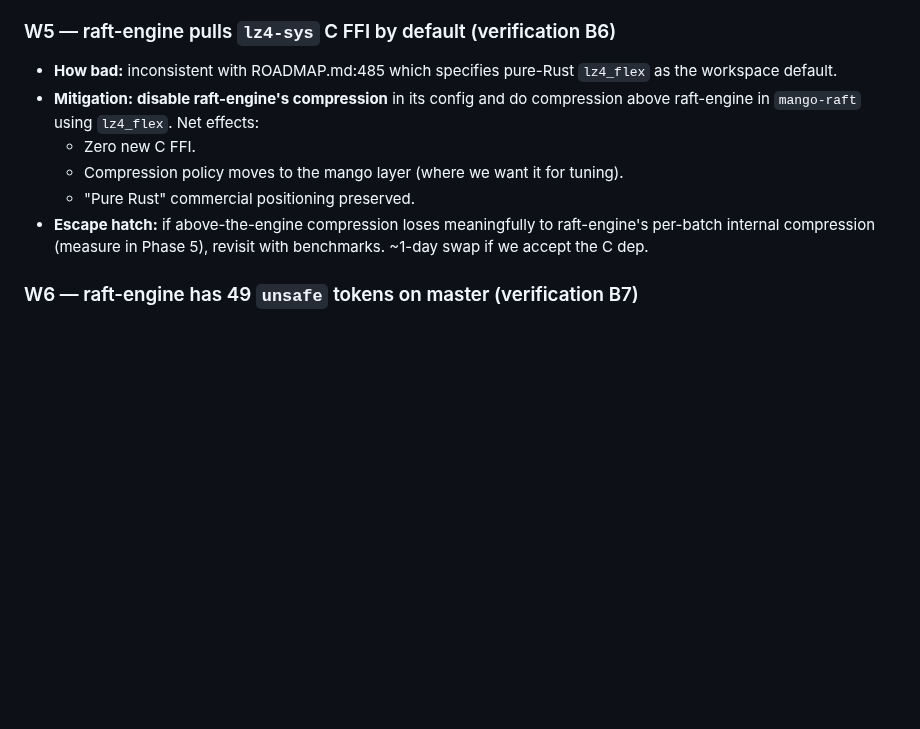
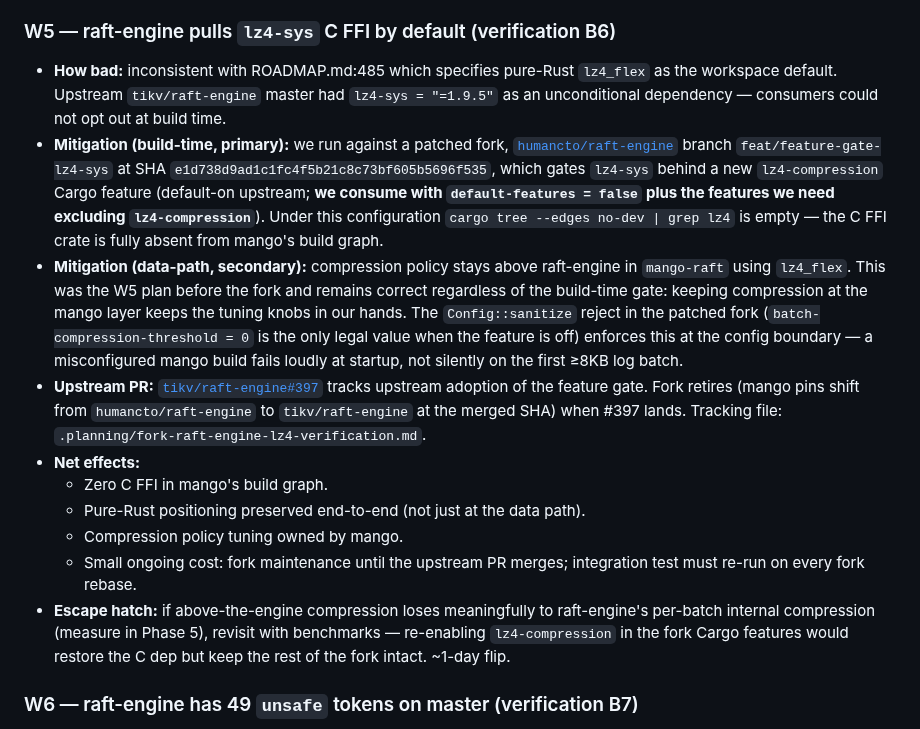
Before and after one commit to humancto/mango, a Markdown page: .planning/adr/0002-storage-engine.md, the part around the change. Rendered like a GitHub page; blank space fills up the shorter version.

```diff
--- a/.planning/adr/0002-storage-engine.md
+++ b/.planning/adr/0002-storage-engine.md
@@ -139,12 +139,16 @@ Every verified wart is engaged explicitly. "This is fine" is not an answer.
 
 ### W5 — raft-engine pulls `lz4-sys` C FFI by default (verification B6)
 
-- **How bad:** inconsistent with ROADMAP.md:485 which specifies pure-Rust `lz4_flex` as the workspace default.
-- **Mitigation:** **disable raft-engine's compression** in its config and do compression above raft-engine in `mango-raft` using `lz4_flex`. Net effects:
-  - Zero new C FFI.
-  - Compression policy moves to the mango layer (where we want it for tuning).
-  - "Pure Rust" commercial positioning preserved.
-- **Escape hatch:** if above-the-engine compression loses meaningfully to raft-engine's per-batch internal compression (measure in Phase 5), revisit with benchmarks. ~1-day swap if we accept the C dep.
+- **How bad:** inconsistent with ROADMAP.md:485 which specifies pure-Rust `lz4_flex` as the workspace default. Upstream `tikv/raft-engine` master had `lz4-sys = "=1.9.5"` as an unconditional dependency — consumers could not opt out at build time.
+- **Mitigation (build-time, primary):** we run against a patched fork, [`humancto/raft-engine`](https://github.com/humancto/raft-engine) branch `feat/feature-gate-lz4-sys` at SHA `e1d738d9ad1c1fc4f5b21c8c73bf605b5696f535`, which gates `lz4-sys` behind a new `lz4-compression` Cargo feature (default-on upstream; **we consume with `default-features = false` plus the features we need excluding `lz4-compression`**). Under this configuration `cargo tree --edges no-dev | grep lz4` is empty — the C FFI crate is fully absent from mango's build graph.
+- **Mitigation (data-path, secondary):** compression policy stays above raft-engine in `mango-raft` using `lz4_flex`. This was the W5 plan before the fork and remains correct regardless of the build-time gate: keeping compression at the mango layer keeps the tuning knobs in our hands. The `Config::sanitize` reject in the patched fork (`batch-compression-threshold = 0` is the only legal value when the feature is off) enforces this at the config boundary — a misconfigured mango build fails loudly at startup, not silently on the first ≥8KB log batch.
+- **Upstream PR:** [`tikv/raft-engine#397`](https://github.com/tikv/raft-engine/pull/397) tracks upstream adoption of the feature gate. Fork retires (mango pins shift from `humancto/raft-engine` to `tikv/raft-engine` at the merged SHA) when #397 lands. Tracking file: `.planning/fork-raft-engine-lz4-verification.md`.
+- **Net effects:**
+  - Zero C FFI in mango's build graph.
+  - Pure-Rust positioning preserved end-to-end (not just at the data path).
+  - Compression policy tuning owned by mango.
+  - Small ongoing cost: fork maintenance until the upstream PR merges; integration test must re-run on every fork rebase.
+- **Escape hatch:** if above-the-engine compression loses meaningfully to raft-engine's per-batch internal compression (measure in Phase 5), revisit with benchmarks — re-enabling `lz4-compression` in the fork Cargo features would restore the C dep but keep the rest of the fork intact. ~1-day flip.
 
 ### W6 — raft-engine has 49 `unsafe` tokens on master (verification B7)
 
```
Also changed, not shown: .planning/fork-raft-engine-lz4-verification.md (added, +124 -0 lines).
